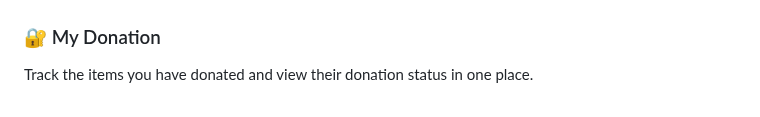
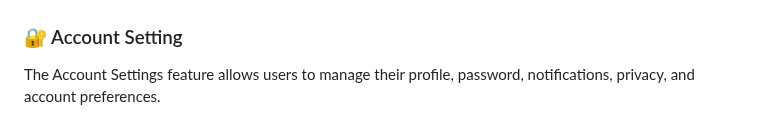
Before and after one commit to krgowsalya1406-gif/DonateSmarter, a Markdown page: README.md, the part around one of its changes. Drawn GitHub-style.

```diff
--- a/README.md
+++ b/README.md
@@ -174,6 +174,6 @@ The Events feature displays upcoming donation drives, community activities, and
 ![Event](image/event.png)
 
 
-### 🔐 My Donation
-Track the items you have donated and view their donation status in one place.
+### 🔐 Account Setting
+The Account Settings feature allows users to manage their profile, password, notifications, privacy, and account preferences.
 
```
Also changed, not shown: other parts of README.md (+1 -1 lines).
